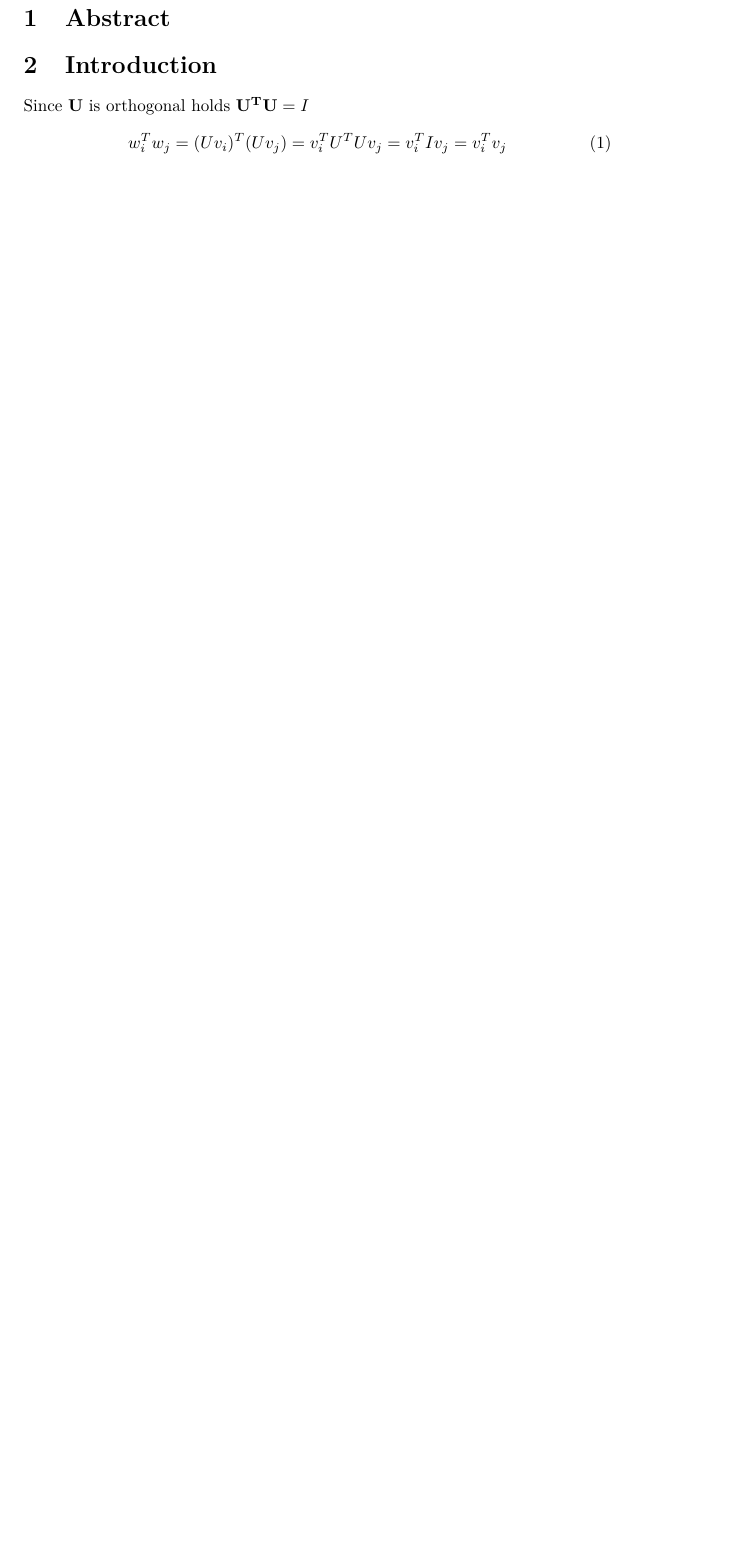
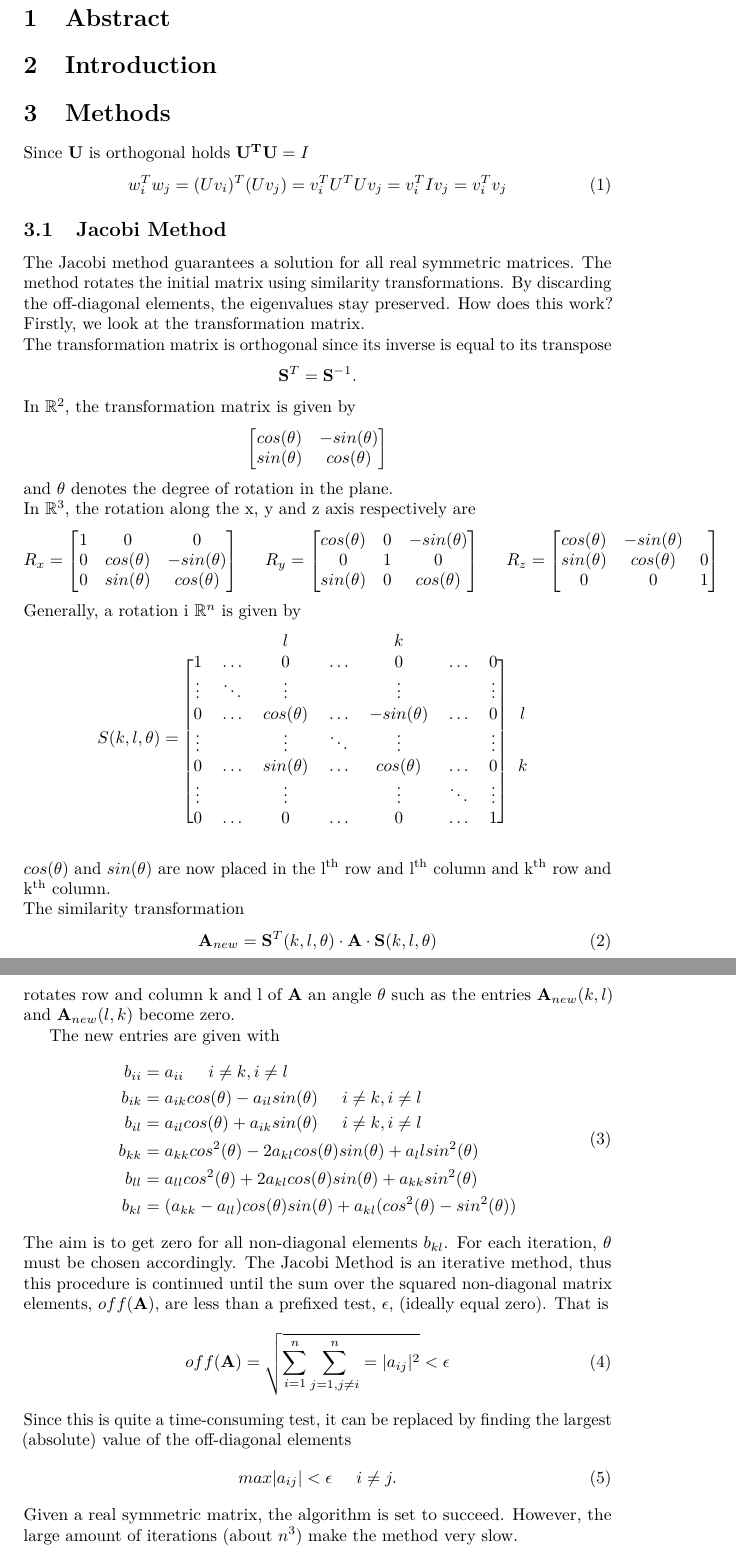
Before and after one commit to miramor/FYS3150---Computational-Physics, a LaTeX document (Project2/report/ReportProject2.tex): part of page 3 of 3 before the commit and two parts of pages 3 and 4 of 4 after it, the two joined at a grey line, cut so that both start at the same text, the shorter picture padded with empty space. The pictures show the PDF file Project2/report/ReportProject2.pdf that the author committed with the source.

Commit message:
Written more about Jacobi method

```diff
--- a/Project2/report/ReportProject2.tex
+++ b/Project2/report/ReportProject2.tex
@@ -83,8 +83,29 @@ final,                   % draft: marks overfull hboxes, figures with paths
 \newpage
 \section{Abstract}
 \section{Introduction}
-
+\section{Methods}
 Since $\mathbf{U}$ is orthogonal holds $\mathbf{U^TU} = I$
 \begin{equation}
 w_i^Tw_j = (Uv_i)^T(Uv_j)=v_i^TU^TUv_j=v_i^TIv_j = v_i^Tv_j
 \end{equation}
+\subsection{Jacobi Method}
+The Jacobi method guarantees a solution for all real symmetric matrices.
+The method rotates the initial matrix using similarity transformations. By discarding the off-diagonal elements, the eigenvalues stay preserved.
+How does this work? Firstly, we look at the transformation matrix. \\
+The transformation matrix is orthogonal since its inverse is equal to its transpose
+\begin{equation*}
+\mathbf{S}^T = \mathbf{S}^{-1}.
+\end{equation*}
+In $\R^2$, the transformation matrix is given by
+\[
+     \begin{bmatrix}
+     				cos(\theta) & -sin(\theta) \\
+					sin(\theta) & cos(\theta)
+                      \end{bmatrix}
+\]
+and $\theta$ denotes the degree of rotation in the plane. \\
+In $\R^3$, the rotation along the x, y and z axis respectively are
+\[
+    R_x = \begin{bmatrix}
+     				1 			&	0 			&0				\\
+     				0			&	cos(\theta) & -sin(\theta) \\
@@ -90,0 +121,9 @@ w_i^Tw_j = (Uv_i)^T(Uv_j)=v_i^TU^TUv_j=v_i^TIv_j = v_i^Tv_j
+     				sin(\theta)	& cos(\theta) 	& 0 \\
+						0		&	0			& 1
+                      \end{bmatrix}
+\]
+Generally, a rotation i $\R^n$ is given by
+\[
+S(k,l,\theta) = \begin{blockarray}{cccccccc}
+ 		&  				& l				&			&k 				& 			&  \\
+\begin{block}{[ccccccc] c}
@@ -91,2 +136,37 @@ w_i^Tw_j = (Uv_i)^T(Uv_j)=v_i^TU^TUv_j=v_i^TIv_j = v_i^Tv_j
+  0 & \ldots			& 0	 			& \ldots	& 0				& \ldots	& 1 &  	\\
+\end{block}
+\end{blockarray}
+ \]
+$cos(\theta)$ and $sin(\theta)$ are now placed in the l\textsuperscript{th} row and l\textsuperscript{th} column and k\textsuperscript{th} row and k\textsuperscript{th} column. \\
+The similarity transformation
+\begin{equation}
+\mathbf{A}_{new} = \mathbf{S}^T(k,l,\theta) \cdot \mathbf{A} \cdot \mathbf{S}(k,l,\theta)
+\end{equation}
+rotates row and column k and l of $\mathbf{A}$ an angle $\theta$ such as the entries $\mathbf{A}_  {new}(k,l)$ and $ \mathbf{A}_{new}(l,k)$ become zero.
+
+The new entries are given with
+\begin{equation}
+\begin{aligned}
+b_{ii} &= a_{ii} \hspace{0.5cm} i \neq k, i \neq l \\
+b_{ik} &= a_{ik}cos(\theta) - a_{il}sin(\theta) \hspace{0.5cm} i \neq k, i \neq l \\
+b_{il} &= a_{il}cos(\theta) + a_{ik}sin(\theta) \hspace{0.5cm} i \neq k, i \neq l\\
+b_{kk} &= a_{kk}cos^2(\theta) -2a_{kl}cos(\theta)sin(\theta) + a_llsin^2(\theta)\\
+b_{ll} &= a_{ll}cos^2(\theta) + 2a_{kl}cos(\theta)sin(\theta) + a_{kk}sin^2(\theta)\\
+b_{kl} &= (a_{kk}-a_{ll})cos(\theta)sin(\theta) + a_{kl}(cos^2(\theta)-sin^2(\theta))
+\end{aligned}
+\end{equation}
+The aim is to get zero for all non-diagonal elements $b_{kl}$. For each iteration, $\theta$ must be chosen accordingly.
+The Jacobi Method is an iterative method, thus this procedure is continued until the sum over the squared non-diagonal matrix elements, $off(\mathbf{A})$, are less than a prefixed test, $\epsilon$, (ideally equal zero). That is
+\begin{equation}
+off(\mathbf{A}) = \sqrt{\sum_{i=1}^{n} \sum_{j=1, j \neq i}^{n} = |a_{ij}|^2} < \epsilon
+\end{equation}
+Since this is quite a time-consuming test, it can be replaced by finding the largest (absolute) value of the off-diagonal elements
+\begin{equation}
+max|a_{ij}| < \epsilon \hspace{0.5cm} i \neq j.
+\end{equation}
+Given a real symmetric matrix, the algorithm is set to succeed. However, the large amount of iterations (about $n^3$) make the method very slow.
+
+
+%https://www.patnauniversity.ac.in/e-content/science/physics/MScPhy58.pdf
 
 \end{document}
```
Also changed, not shown: Project2/report/ReportProject2.pdf, Project2/report/ReportProject2.tex (17 more changed lines), 1 other file.
